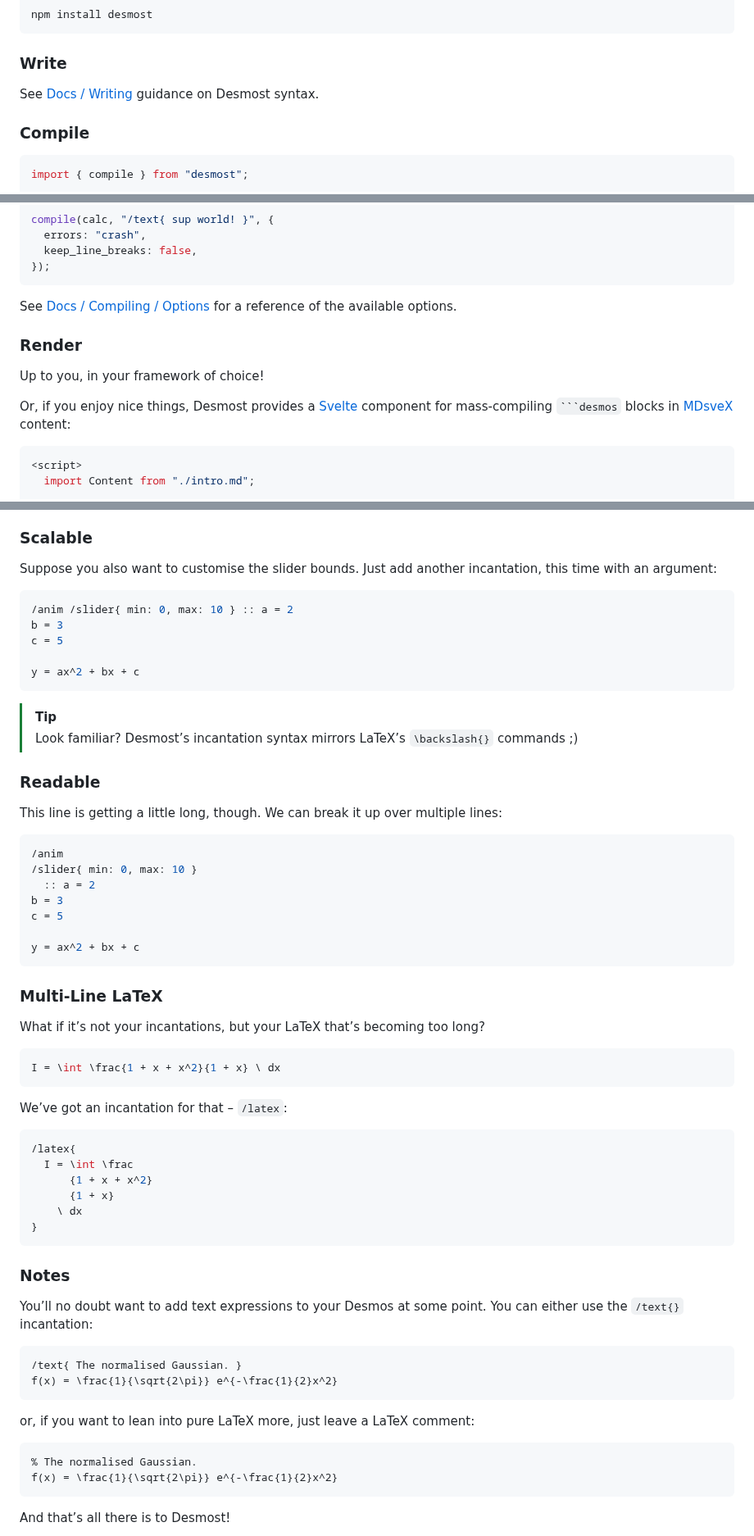
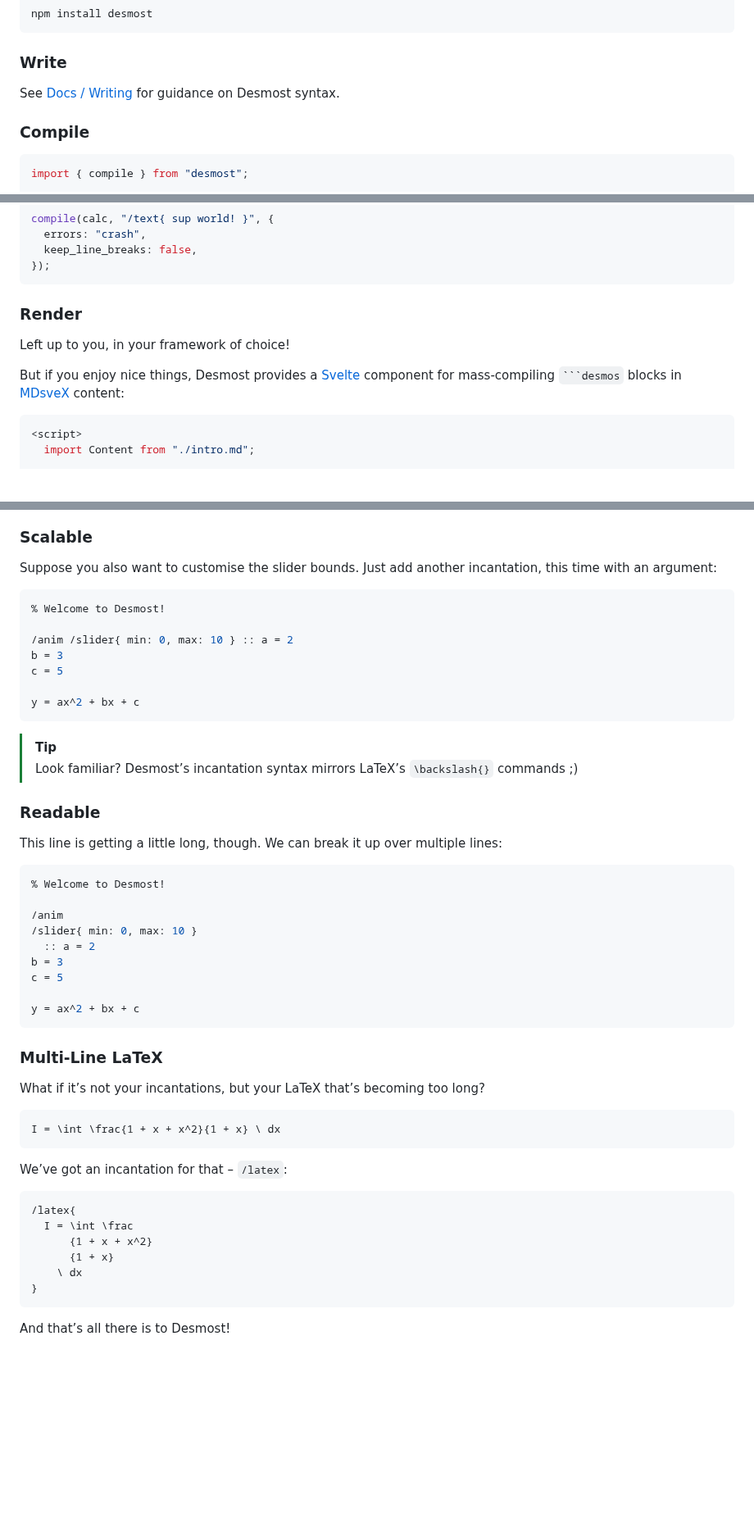
Before and after one commit to Sup2point0/desmost, a Markdown page: README.md, 3 parts joined by grey strips. Shown at 82% size. Rendered like a GitHub page; blank space fills up the shorter version.

````diff
--- a/README.md
+++ b/README.md
@@ -77,7 +63,7 @@ npm install desmost
 ```
 
 ### Write
-See [Docs / Writing](docs/writing) guidance on Desmost syntax.
+See [Docs / Writing](docs/writing) for guidance on Desmost syntax.
 
 ### Compile
 ```ts
@@ -96,12 +82,10 @@ compile(calc, "/text{ sup world! }", {
 });
 ```
 
-See [Docs / Compiling / Options](docs/compiling/compiler-options.md) for a reference of the available options.
+### Render
+Left up to you, in your framework of choice!
 
-### Render
-Up to you, in your framework of choice!
-
-Or, if you enjoy nice things, Desmost provides a [Svelte](https://svelte.dev) component for mass-compiling ` ```desmos ` blocks in [MDsveX](https://github.com/pngwn/mdsvex) content:
+But if you enjoy nice things, Desmost provides a [Svelte](https://svelte.dev) component for mass-compiling ` ```desmos ` blocks in [MDsveX](https://github.com/pngwn/mdsvex) content:
 
 ```svelte
 <script>
@@ -174,6 +172,8 @@ When Desmost compiles this into Desmos, it’ll see `/anim` and know to set `pla
 Suppose you also want to customise the slider bounds. Just add another incantation, this time with an argument:
 
 ```hs
+% Welcome to Desmost!
+
 /anim /slider{ min: 0, max: 10 } :: a = 2
 b = 3
 c = 5
@@ -188,6 +188,8 @@ y = ax^2 + bx + c
 This line is getting a little long, though. We can break it up over multiple lines:
 
 ```hs
+% Welcome to Desmost!
+
 /anim
 /slider{ min: 0, max: 10 }
   :: a = 2
@@ -200,34 +202,19 @@ y = ax^2 + bx + c
 ### Multi-Line LaTeX
 What if it’s not your incantations, but your LaTeX that’s becoming too long?
 
-```hs
+```latex
 I = \int \frac{1 + x + x^2}{1 + x} \ dx
 ```
 
 We’ve got an incantation for that – `/latex`:
 
-```hs
+```latex
 /latex{
   I = \int \frac
       {1 + x + x^2}
       {1 + x}
     \ dx
 }
-```
-
-### Notes
-You’ll no doubt want to add text expressions to your Desmos at some point. You can either use the `/text{}` incantation:
-
-```latex
-/text{ The normalised Gaussian. }
-f(x) = \frac{1}{\sqrt{2\pi}} e^{-\frac{1}{2}x^2}
-```
-
-or, if you want to lean into pure LaTeX more, just leave a LaTeX comment:
-
-```latex
-% The normalised Gaussian.
-f(x) = \frac{1}{\sqrt{2\pi}} e^{-\frac{1}{2}x^2}
 ```
 
 And that’s all there is to Desmost!
````
Also changed, not shown: other parts of README.md (+23 -23 lines), .assets/demo.png (added).
